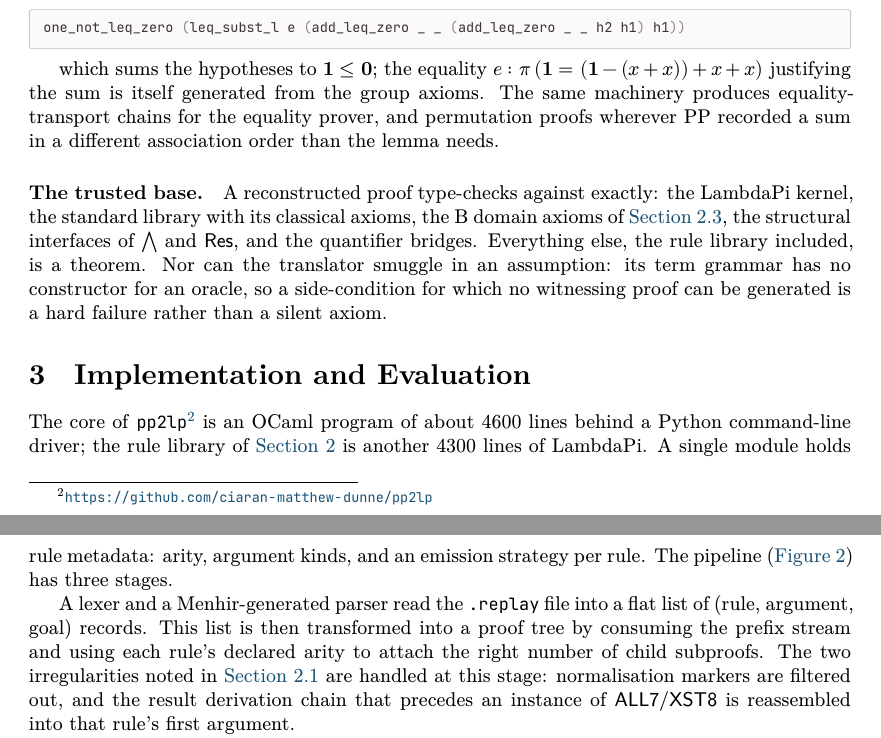
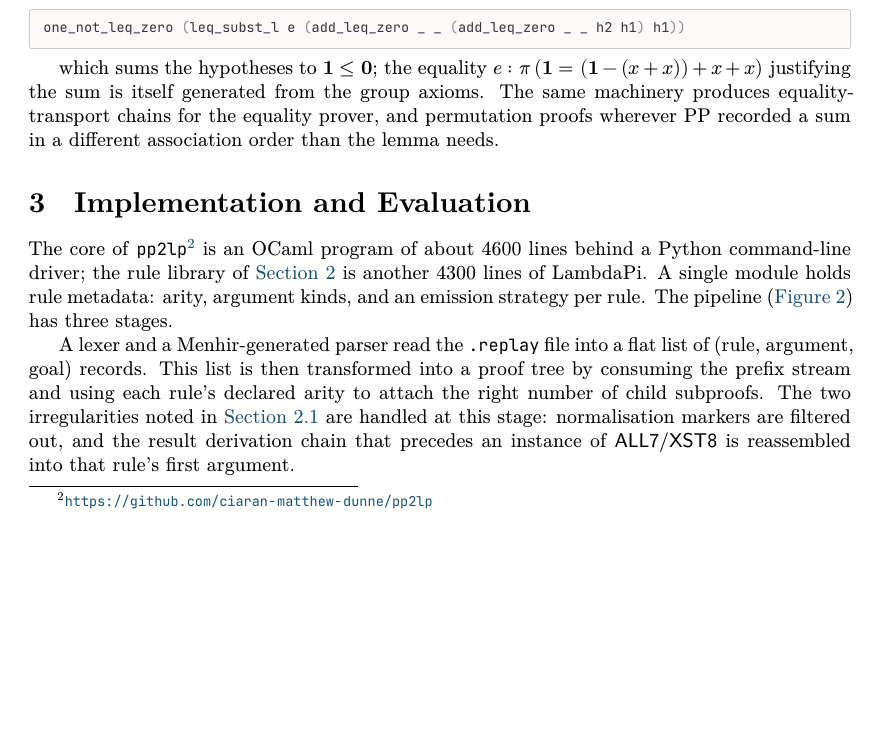
Before and after one commit to ciaran-matthew-dunne/pp2lp, a LaTeX paper (tex/paper/pp2lp.tex, which reads tex/paper/encoding.tex): two parts of pages 6 and 7 of 11 before the commit and part of page 6 of 11 after it, the two joined at a grey line, cut so that both start at the same text, the shorter picture padded with empty space. Compiled offline with XeLaTeX.

Commit message:
remove junk 'trusted base' paragraph

```diff
--- a/tex/paper/encoding.tex
+++ b/tex/paper/encoding.tex
@@ -367,15 +367,3 @@ itself generated from the group axioms.
 The same machinery produces equality-transport chains for the equality
 prover, and permutation proofs wherever \pp{} recorded a sum in a
 different association order than the lemma needs.
-
-\paragraph{The trusted base.}
-A reconstructed proof type-checks against exactly: the \lp{} kernel, the
-standard library with its classical axioms, the B domain axioms of
-\autoref{sec:enc-formulas}, the structural interfaces of $\bwand$ and
-$\Res$, and the quantifier bridges.
-%
-Everything else, the rule library included, is a theorem.
-%
-Nor can the translator smuggle in an assumption: its term grammar has no
-constructor for an oracle, so a side-condition for which no witnessing
-proof can be generated is a hard failure rather than a silent axiom.
```
